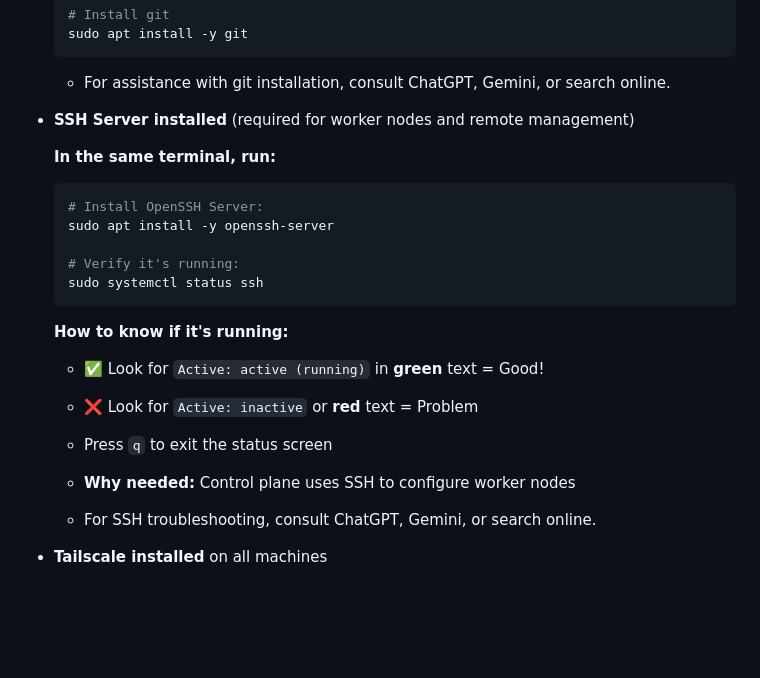
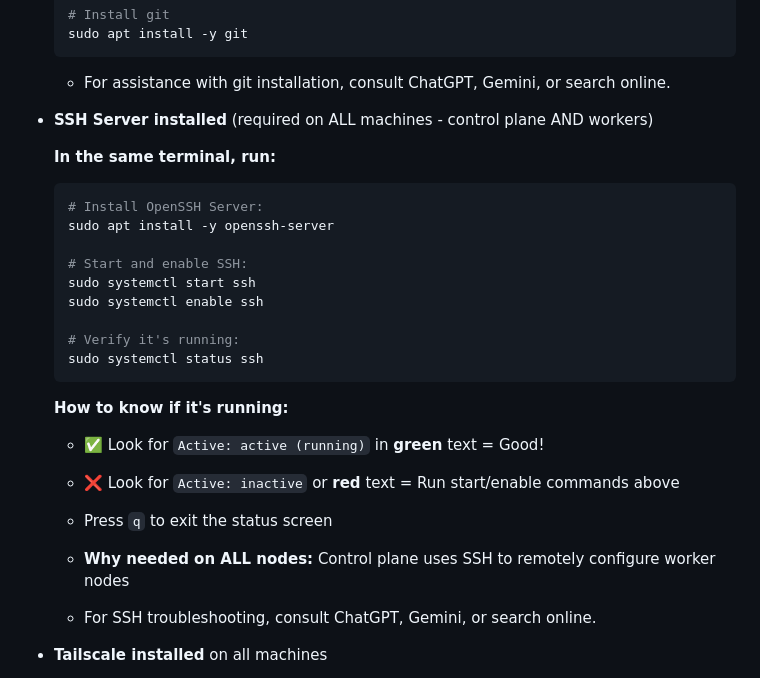
Before and after one commit to vinsac/MyNodeOne, a Markdown page: README.md, the part around the change. Rendered like a GitHub page; blank space fills up the shorter version.

````diff
--- a/README.md
+++ b/README.md
@@ -203,12 +203,16 @@ Enables:
   ```
   - For assistance with git installation, consult ChatGPT, Gemini, or search online.
 
-- **SSH Server installed** (required for worker nodes and remote management)
+- **SSH Server installed** (required on ALL machines - control plane AND workers)
 
   **In the same terminal, run:**
   ```bash
   # Install OpenSSH Server:
   sudo apt install -y openssh-server
+
+  # Start and enable SSH:
+  sudo systemctl start ssh
+  sudo systemctl enable ssh
 
   # Verify it's running:
   sudo systemctl status ssh
@@ -216,10 +220,10 @@ Enables:
 
   **How to know if it's running:**
   - ✅ Look for `Active: active (running)` in **green** text = Good!
-  - ❌ Look for `Active: inactive` or **red** text = Problem
+  - ❌ Look for `Active: inactive` or **red** text = Run start/enable commands above
   - Press `q` to exit the status screen
 
-  - **Why needed:** Control plane uses SSH to configure worker nodes
+  - **Why needed on ALL nodes:** Control plane uses SSH to remotely configure worker nodes
   - For SSH troubleshooting, consult ChatGPT, Gemini, or search online.
 
 - **Tailscale installed** on all machines
````
Also changed, not shown: INSTALLATION.md (+10 -2 lines).
